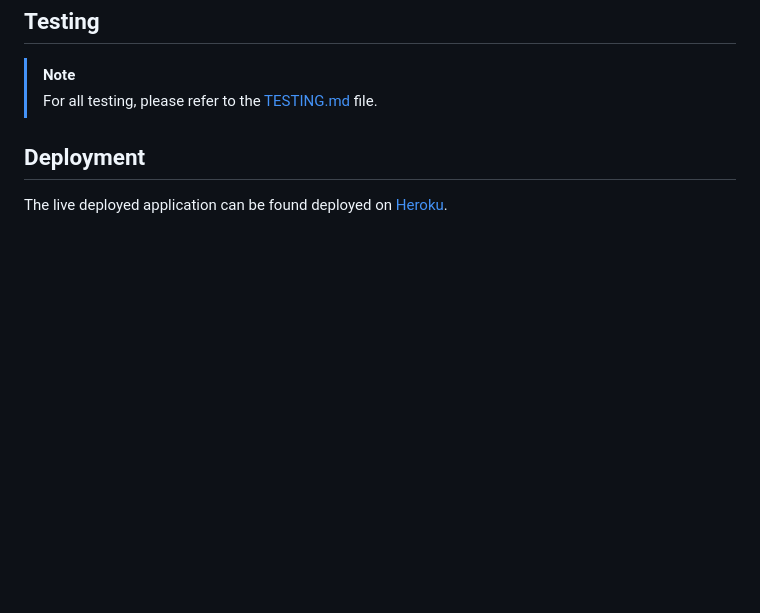
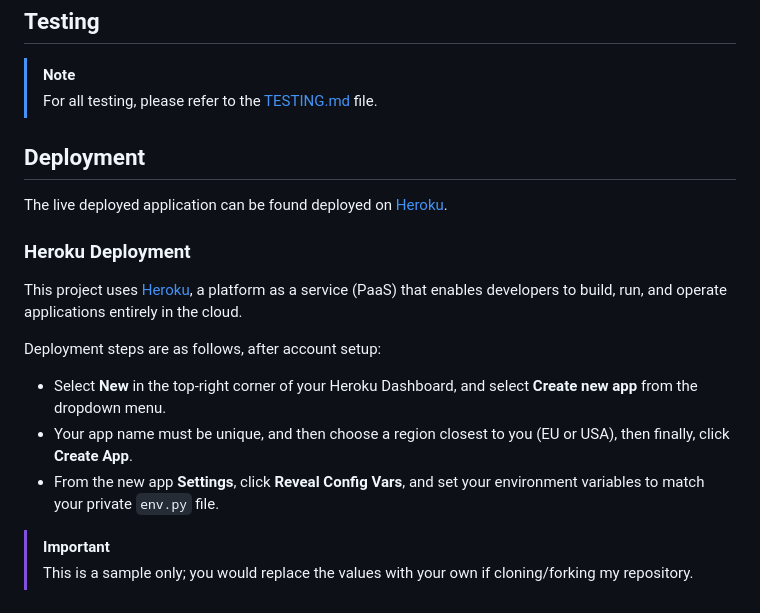
Before and after one commit to Bruce0C/dr.slot, a Markdown page: README.md, the part around the change. Rendered like a GitHub page; blank space fills up the shorter version.

Commit message:
Add Heroku deployment steps to README.md

```diff
--- a/README.md
+++ b/README.md
@@ -279,3 +279,16 @@ I've decomposed my Epics into User Stories for prioritizing and implementing the
 ## Deployment
 
 The live deployed application can be found deployed on [Heroku](https://drslot-e9b130b994da.herokuapp.com).
+
+### Heroku Deployment
+
+This project uses [Heroku](https://www.heroku.com), a platform as a service (PaaS) that enables developers to build, run, and operate applications entirely in the cloud.
+
+Deployment steps are as follows, after account setup:
+
+- Select **New** in the top-right corner of your Heroku Dashboard, and select **Create new app** from the dropdown menu.
+- Your app name must be unique, and then choose a region closest to you (EU or USA), then finally, click **Create App**.
+- From the new app **Settings**, click **Reveal Config Vars**, and set your environment variables to match your private `env.py` file.
+
+> [!IMPORTANT]
+> This is a sample only; you would replace the values with your own if cloning/forking my repository.
```
